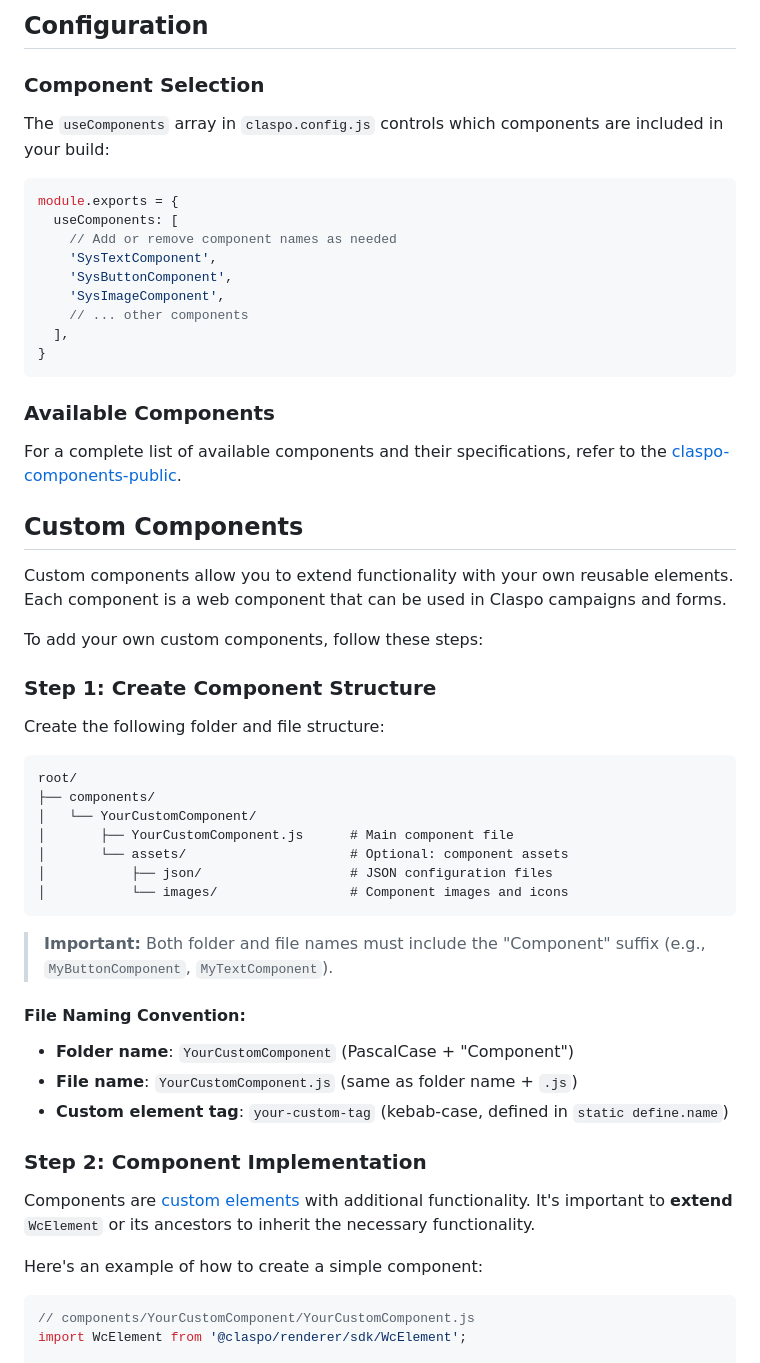
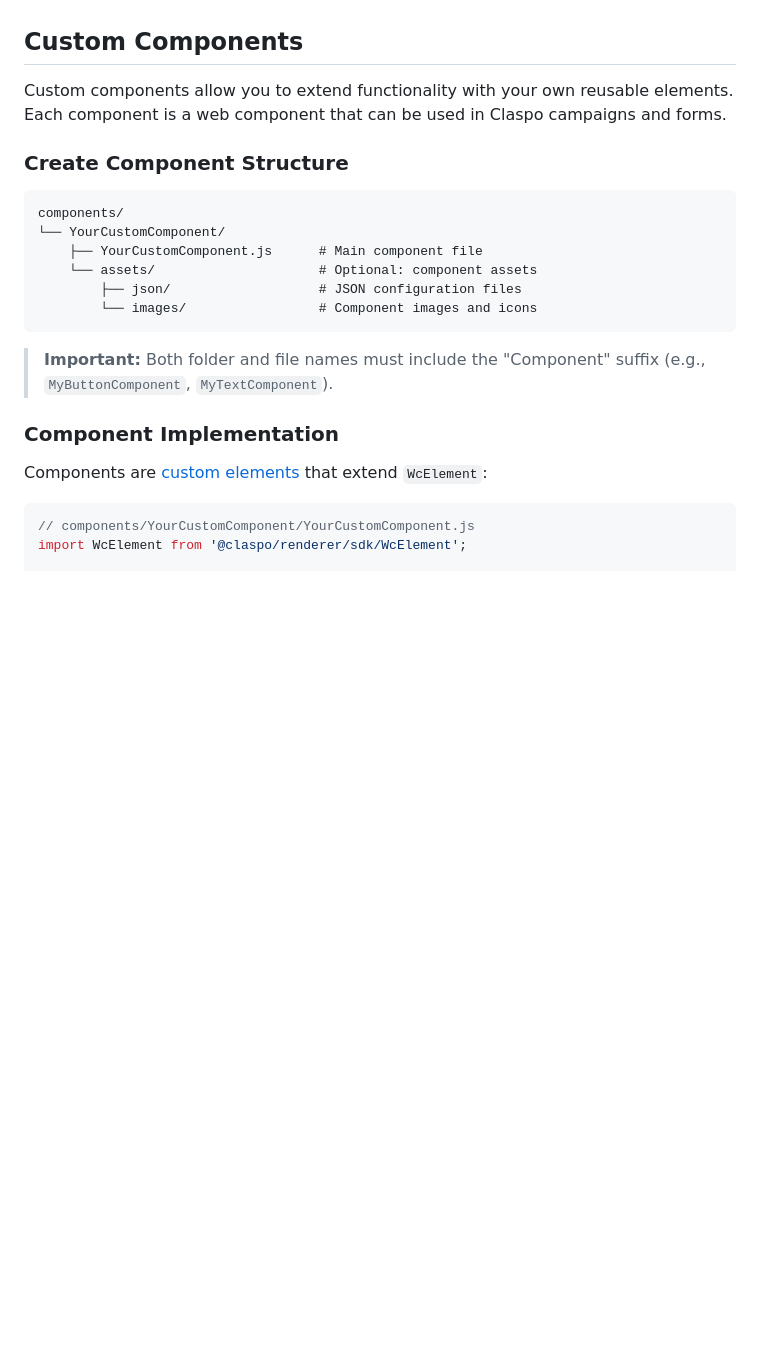
Before and after one commit to Claspo/claspo-plugin-starter, a Markdown page: README.md, the part around one of its changes. GitHub-like rendering; blank space fills up the shorter version.

````diff
--- a/README.md
+++ b/README.md
@@ -145,57 +49,23 @@ Source Components → Webpack → Bundled Components → Runtime
-## Configuration
-
-### Component Selection
-
-The `useComponents` array in `claspo.config.js` controls which components are included in your build:
-
-```js
-module.exports = {
-  useComponents: [
-    // Add or remove component names as needed
-    'SysTextComponent',
-    'SysButtonComponent',
-    'SysImageComponent',
-    // ... other components
-  ],
-}
-```
-
-### Available Components
-
-For a complete list of available components and their specifications, refer to the [claspo-components-public](https://github.com/Claspo/claspo-components-public).
-
 ## Custom Components
 
 Custom components allow you to extend functionality with your own reusable elements. Each component is a web component that can be used in Claspo campaigns and forms.
 
-To add your own custom components, follow these steps:
-
-### Step 1: Create Component Structure
-
-Create the following folder and file structure:
+### Create Component Structure
 
 ```
-root/
-├── components/
-│   └── YourCustomComponent/
-│       ├── YourCustomComponent.js      # Main component file
-│       └── assets/                     # Optional: component assets
-│           ├── json/                   # JSON configuration files
-│           └── images/                 # Component images and icons
+components/
+└── YourCustomComponent/
+    ├── YourCustomComponent.js      # Main component file
+    └── assets/                     # Optional: component assets
+        ├── json/                   # JSON configuration files
+        └── images/                 # Component images and icons
 ```
 
 > **Important:** Both folder and file names must include the "Component" suffix (e.g., `MyButtonComponent`, `MyTextComponent`).
 
-#### File Naming Convention:
-- **Folder name**: `YourCustomComponent` (PascalCase + "Component")
-- **File name**: `YourCustomComponent.js` (same as folder name + `.js`)
-- **Custom element tag**: `your-custom-tag` (kebab-case, defined in `static define.name`)
->
-### Step 2: Component Implementation
+### Component Implementation
 
-Components are [custom elements](https://developer.mozilla.org/en-US/docs/Web/API/Web_components/Using_custom_elements) with additional functionality. It's important to **extend** `WcElement` or its ancestors to inherit the necessary functionality.
-
-Here's an example of how to create a simple component:
+Components are [custom elements](https://developer.mozilla.org/en-US/docs/Web/API/Web_components/Using_custom_elements) that extend `WcElement`:
 
 ```js
 // components/YourCustomComponent/YourCustomComponent.js
````
Also changed, not shown: other parts of README.md (+101 -149 lines), quickstart/README.md (+52 -82 lines).
